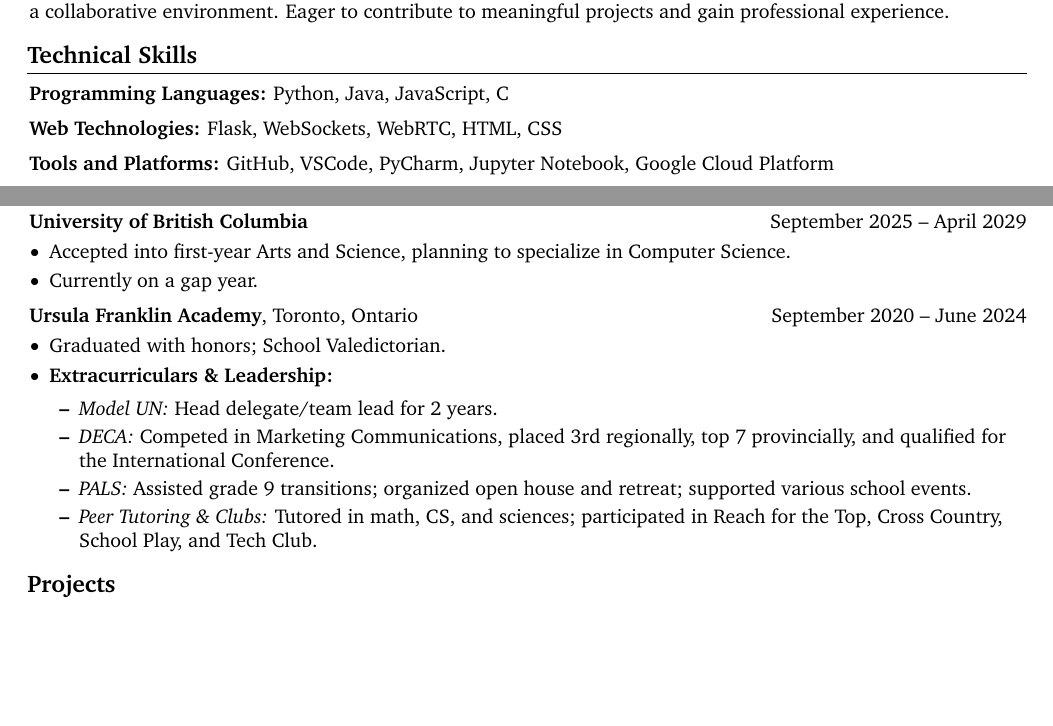
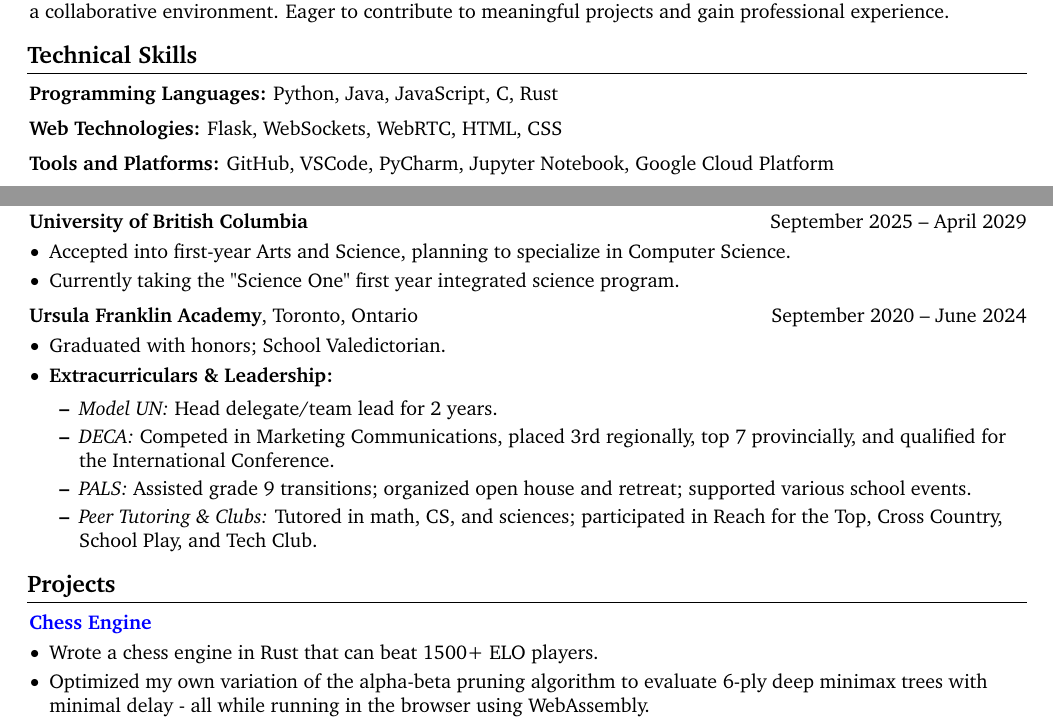
Before and after one commit to blucardin/resume, a LaTeX CV (Noah_Virjee_CV.tex): two parts of page 1 of 2, joined at a grey line, cut so that both start at the same text, the shorter picture padded with empty space. Compiled offline with pdfLaTeX.

Commit message:
Update CV with chess engine project.

```diff
--- a/Noah_Virjee_CV.tex
+++ b/Noah_Virjee_CV.tex
@@ -188,7 +188,7 @@
 
     \section{Technical Skills}
     \begin{onecolentry}
-        \textbf{Programming Languages:} Python, Java, JavaScript, C
+        \textbf{Programming Languages:} Python, Java, JavaScript, C, Rust
     \end{onecolentry}
     \vspace{0.2cm}
     \begin{onecolentry}
@@ -245,7 +245,8 @@
     \begin{onecolentry}
         \begin{highlights}
             \item Accepted into first-year Arts and Science, planning to specialize in Computer Science.
-            \item Currently on a gap year.
+            \item Currently taking the "Science One"  first year integrated science program.
+            % \item Currently on a gap year.
         \end{highlights}
     \end{onecolentry}
 
@@ -269,6 +270,20 @@
     \end{onecolentry}
 
     \section{Projects}
+
+    \begin{twocolentry}{}
+        \textbf{\href{https://blucardin.github.io/projects/chess_engine/}{Chess Engine}}
+    \end{twocolentry}
+    \vspace{0.10cm}
+    \begin{onecolentry}
+        \begin{highlights}
+            \item Wrote a chess engine in Rust that can beat 1500+ ELO players.
+            \item Optimized my own variation of the alpha-beta pruning algorithm to evaluate 6-ply deep minimax trees with minimal delay - all while running in the browser using WebAssembly.
+        \end{highlights}
+    \end{onecolentry}
+
+    \vspace{0.2cm}
+
     \begin{twocolentry}{}
         \textbf{\href{https://blucardin.github.io/projects/christmas-lights-v2/}{Christmas Lights Version 2}}
     \end{twocolentry}
```
Also changed, not shown: Noah_Virjee_CV.pdf, Noah_Virjee_CV.tex (5 more changed lines).
